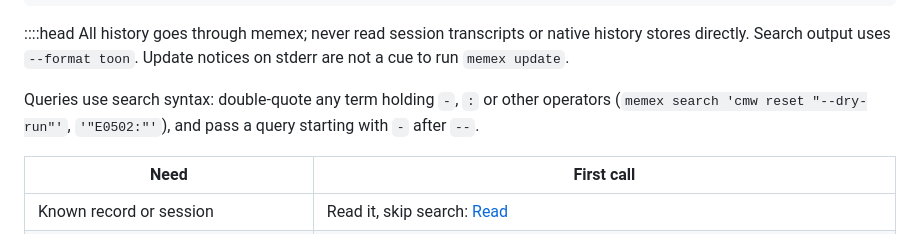
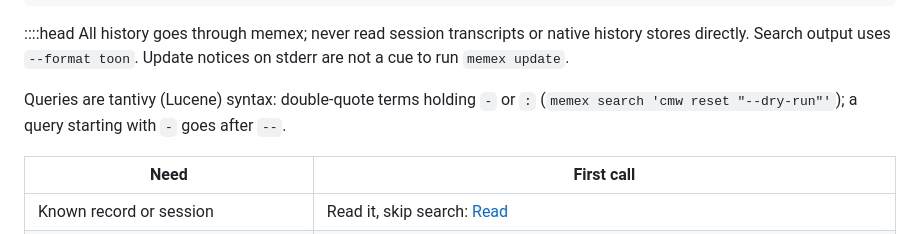
Before and after one commit to srnnkls/tropos, a Markdown page: skills/memex/SKILL.md, the part around the change. GitHub-like rendering.

Commit message:
docs(skills): name memex's query syntax

```diff
--- a/skills/memex/SKILL.md
+++ b/skills/memex/SKILL.md
@@ -19,7 +19,7 @@ henia:
 ::::head
 All history goes through memex; never read session transcripts or native history stores directly. Search output uses `--format toon`. Update notices on stderr are not a cue to run `memex update`.
 
-Queries use search syntax: double-quote any term holding `-`, `:` or other operators (`memex search 'cmw reset "--dry-run"'`, `'"E0502:"'`), and pass a query starting with `-` after `--`.
+Queries are tantivy (Lucene) syntax: double-quote terms holding `-` or `:` (`memex search 'cmw reset "--dry-run"'`); a query starting with `-` goes after `--`.
 
 | Need | First call |
 |---|---|
```
